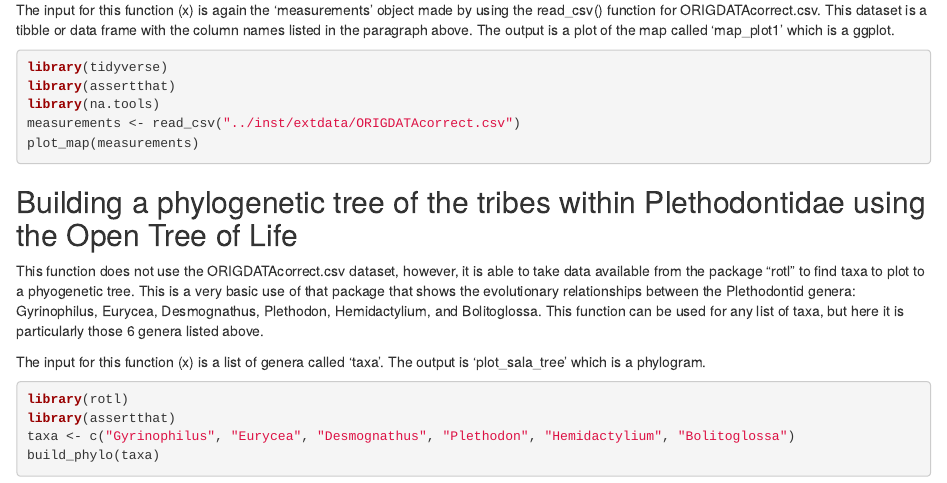
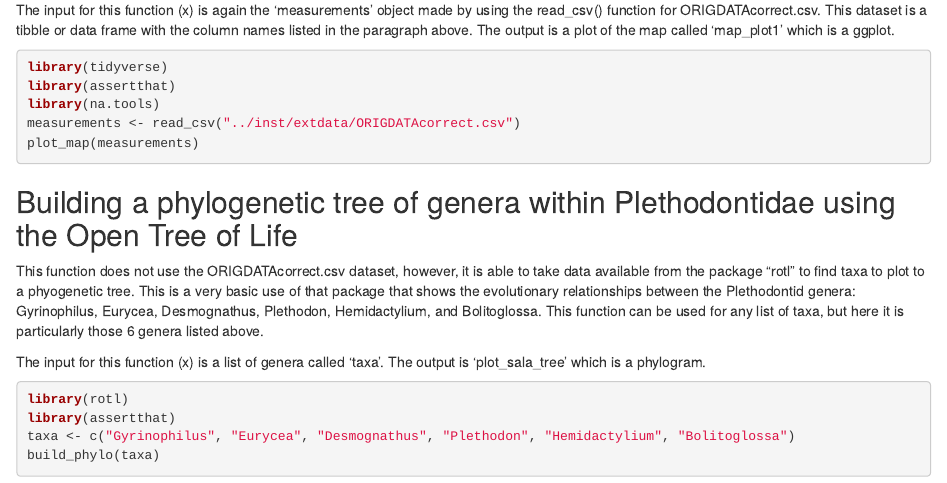
Before and after one commit to clairecrookston18/crookston.package1, an R Markdown document (vignettes/crookston.package.vignette.Rmd): the page in a window 1100 px wide, from 860 px down. Rendered offline with R 4.5, knitr and Pandoc, with nearby package versions; the code chunks are not run, so their results and figures are left out.

Commit message:
Minor edit

````diff
--- a/vignettes/crookston.package.vignette.Rmd
+++ b/vignettes/crookston.package.vignette.Rmd
@@ -48,7 +48,7 @@ measurements <- read_csv("../inst/extdata/ORIGDATAcorrect.csv")
 plot_map(measurements)
 ```
 
-## Building a phylogenetic tree of the tribes within Plethodontidae using the Open Tree of Life
+## Building a phylogenetic tree of genera within Plethodontidae using the Open Tree of Life
 
 This function does not use the ORIGDATAcorrect.csv dataset, however, it is able to take data available from the package "rotl" to find taxa to plot to a phyogenetic tree. This is a very basic use of that package that shows the evolutionary relationships between the Plethodontid genera: Gyrinophilus, Eurycea, Desmognathus, Plethodon, Hemidactylium, and Bolitoglossa. This function can be used for any list of taxa, but here it is particularly those 6 genera listed above.
 
````
